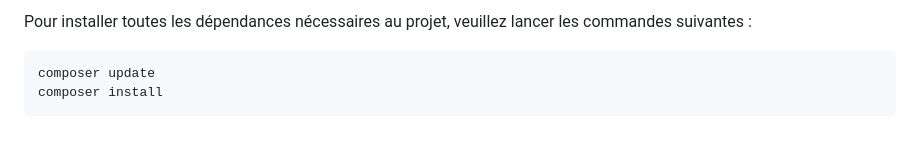
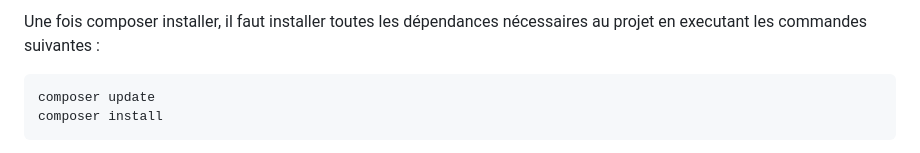
Before and after one commit to TonyyyB/sae-php, a Markdown page: README.md, the part around the change printed below. GitHub-like rendering.

````diff
--- a/README.md
+++ b/README.md
@@ -15,5 +15,5 @@ Afin d'installer et de lancer notre projet, il vous faudra installer **Composer*
 
-Pour installer toutes les dépendances nécessaires au projet, veuillez lancer les commandes suivantes :
+Une fois composer installer, il faut installer toutes les dépendances nécessaires au projet en executant les commandes suivantes :
 
 ```bash
 composer update
````
Also changed, not shown: other parts of README.md (+1 -1 lines).
